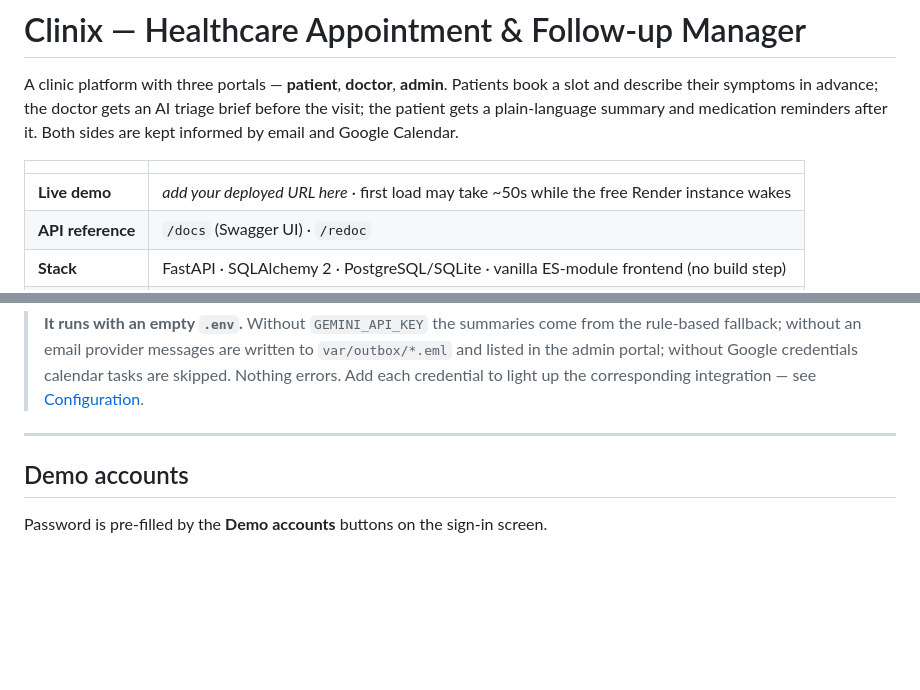
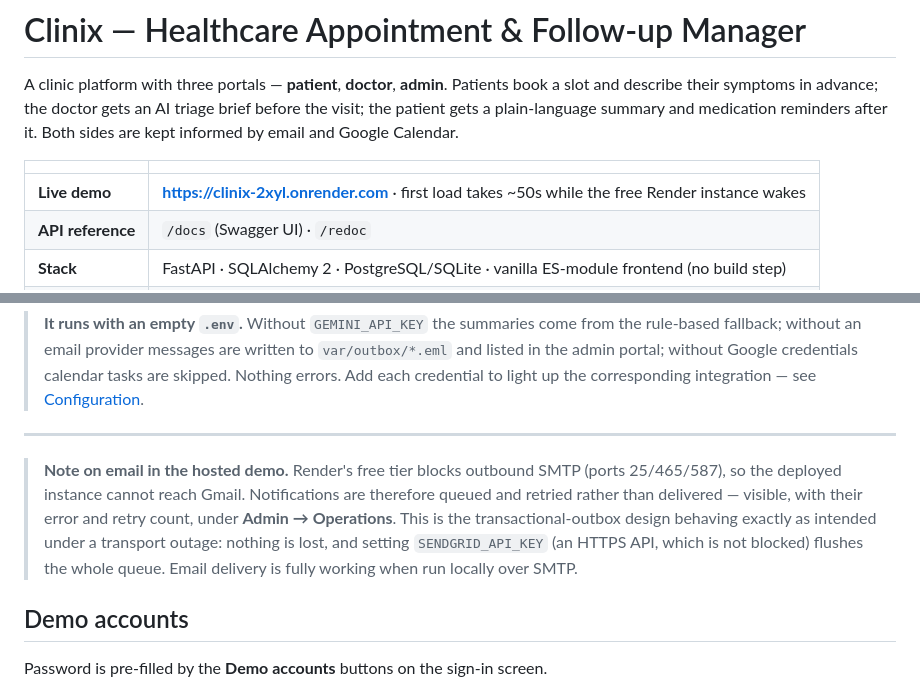
Before and after one commit to Yagneshbalineni77/healthcare-appointment-manager, a Markdown page: README.md, 2 parts joined by grey strips. Drawn GitHub-style; blank space fills up the shorter version.

Commit message:
README: add the live demo URL and document the Render SMTP limitation

```diff
--- a/README.md
+++ b/README.md
@@ -7,7 +7,7 @@ email and Google Calendar.
 
 | | |
 |---|---|
-| **Live demo** | _add your deployed URL here_ · first load may take ~50s while the free Render instance wakes |
+| **Live demo** | **https://clinix-2xyl.onrender.com** · first load takes ~50s while the free Render instance wakes |
 | **API reference** | `/docs` (Swagger UI) · `/redoc` |
 | **Stack** | FastAPI · SQLAlchemy 2 · PostgreSQL/SQLite · vanilla ES-module frontend (no build step) |
 | **Tests** | 85 passing — `pytest -q` |
@@ -86,6 +86,14 @@ working system, not three empty portals.
 > credential to light up the corresponding integration — see [Configuration](#configuration).
 
 ---
+
+> **Note on email in the hosted demo.** Render's free tier blocks outbound SMTP
+> (ports 25/465/587), so the deployed instance cannot reach Gmail. Notifications are
+> therefore queued and retried rather than delivered — visible, with their error and
+> retry count, under **Admin → Operations**. This is the transactional-outbox design
+> behaving exactly as intended under a transport outage: nothing is lost, and setting
+> `SENDGRID_API_KEY` (an HTTPS API, which is not blocked) flushes the whole queue.
+> Email delivery is fully working when run locally over SMTP.
 
 ## Demo accounts
 
```
